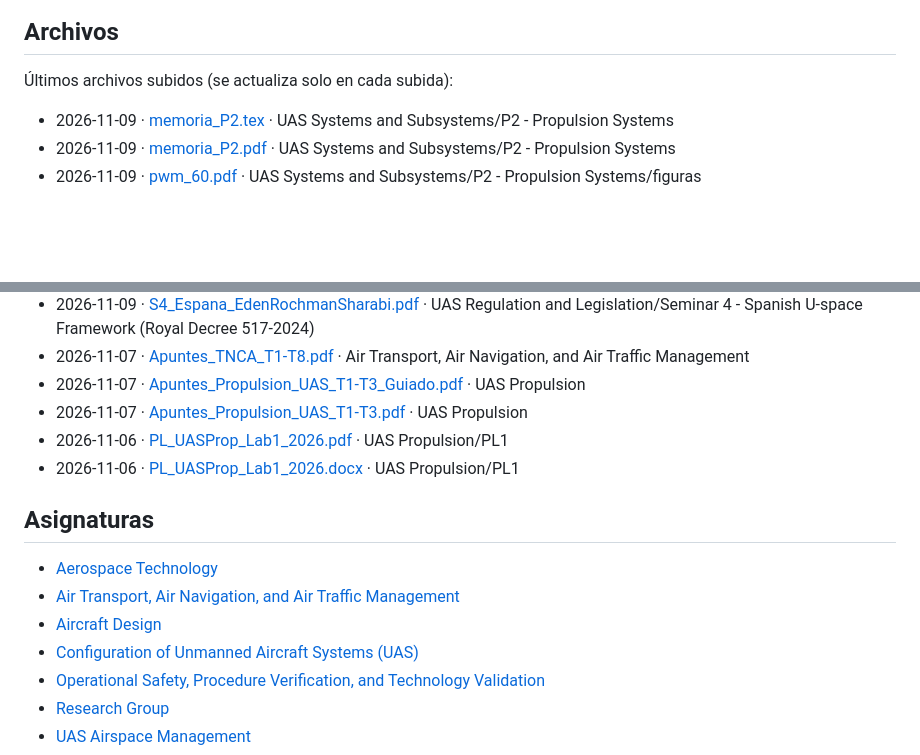
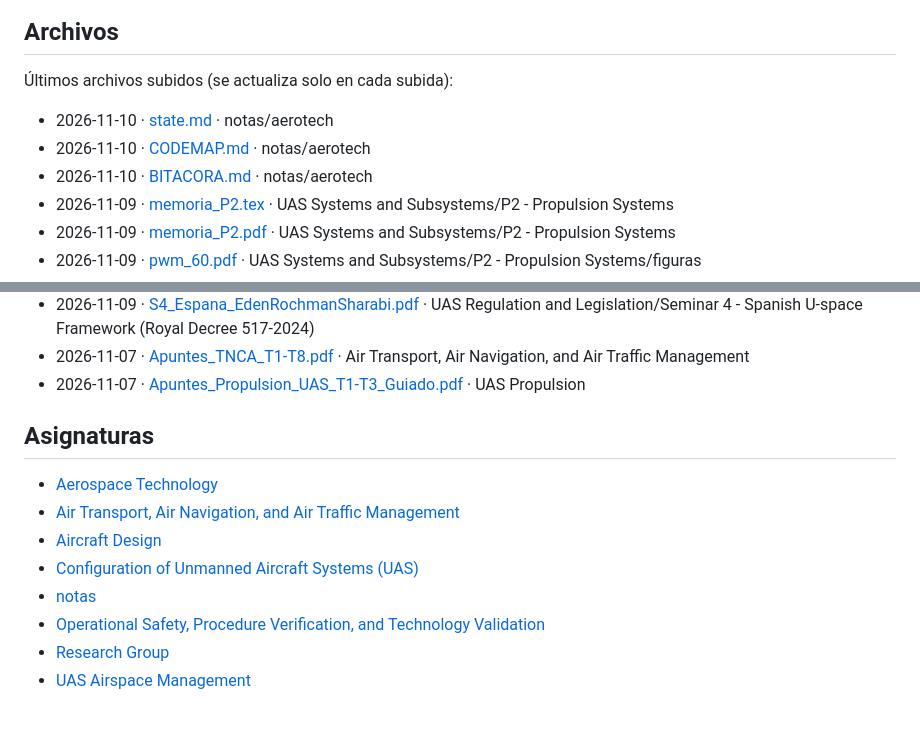
Before and after one commit to EdenRochmanSharabi/Master-Sistemas-Aeronaves-No-Tripuladas-UPV, a Markdown page: README.md, 2 parts joined by grey strips. Rendered like a GitHub page; blank space fills up the shorter version.

Commit message:
Actualizar lista de archivos del README

```diff
--- a/README.md
+++ b/README.md
@@ -6,6 +6,9 @@ Apuntes de Eden R.S. para el máster de la Universitat Politècnica de València
 
 Últimos archivos subidos (se actualiza solo en cada subida):
 
+- 2026-11-10 · [state.md](<notas/aerotech/state.md>) · notas/aerotech
+- 2026-11-10 · [CODEMAP.md](<notas/aerotech/CODEMAP.md>) · notas/aerotech
+- 2026-11-10 · [BITACORA.md](<notas/aerotech/BITACORA.md>) · notas/aerotech
 - 2026-11-09 · [memoria_P2.tex](<UAS Systems and Subsystems/P2 - Propulsion Systems/memoria_P2.tex>) · UAS Systems and Subsystems/P2 - Propulsion Systems
 - 2026-11-09 · [memoria_P2.pdf](<UAS Systems and Subsystems/P2 - Propulsion Systems/memoria_P2.pdf>) · UAS Systems and Subsystems/P2 - Propulsion Systems
 - 2026-11-09 · [pwm_60.pdf](<UAS Systems and Subsystems/P2 - Propulsion Systems/figuras/pwm_60.pdf>) · UAS Systems and Subsystems/P2 - Propulsion Systems/figuras
@@ -18,9 +21,6 @@ Apuntes de Eden R.S. para el máster de la Universitat Politècnica de València
 - 2026-11-09 · [S4_Espana_EdenRochmanSharabi.pdf](<UAS Regulation and Legislation/Seminar 4 - Spanish U-space Framework (Royal Decree 517-2024)/S4_Espana_EdenRochmanSharabi.pdf>) · UAS Regulation and Legislation/Seminar 4 - Spanish U-space Framework (Royal Decree 517-2024)
 - 2026-11-07 · [Apuntes_TNCA_T1-T8.pdf](<Air Transport, Air Navigation, and Air Traffic Management/Apuntes_TNCA_T1-T8.pdf>) · Air Transport, Air Navigation, and Air Traffic Management
 - 2026-11-07 · [Apuntes_Propulsion_UAS_T1-T3_Guiado.pdf](<UAS Propulsion/Apuntes_Propulsion_UAS_T1-T3_Guiado.pdf>) · UAS Propulsion
-- 2026-11-07 · [Apuntes_Propulsion_UAS_T1-T3.pdf](<UAS Propulsion/Apuntes_Propulsion_UAS_T1-T3.pdf>) · UAS Propulsion
-- 2026-11-06 · [PL_UASProp_Lab1_2026.pdf](<UAS Propulsion/PL1/PL_UASProp_Lab1_2026.pdf>) · UAS Propulsion/PL1
-- 2026-11-06 · [PL_UASProp_Lab1_2026.docx](<UAS Propulsion/PL1/PL_UASProp_Lab1_2026.docx>) · UAS Propulsion/PL1
 
 ## Asignaturas
 
@@ -28,6 +28,7 @@ Apuntes de Eden R.S. para el máster de la Universitat Politècnica de València
 - [Air Transport, Air Navigation, and Air Traffic Management](<Air Transport, Air Navigation, and Air Traffic Management/>)
 - [Aircraft Design](<Aircraft Design/>)
 - [Configuration of Unmanned Aircraft Systems (UAS)](<Configuration of Unmanned Aircraft Systems (UAS)/>)
+- [notas](<notas/>)
 - [Operational Safety, Procedure Verification, and Technology Validation](<Operational Safety, Procedure Verification, and Technology Validation/>)
 - [Research Group](<Research Group/>)
 - [UAS Airspace Management](<UAS Airspace Management/>)
```
Also changed, not shown: notas/README.md (added, +1 -0 lines).
